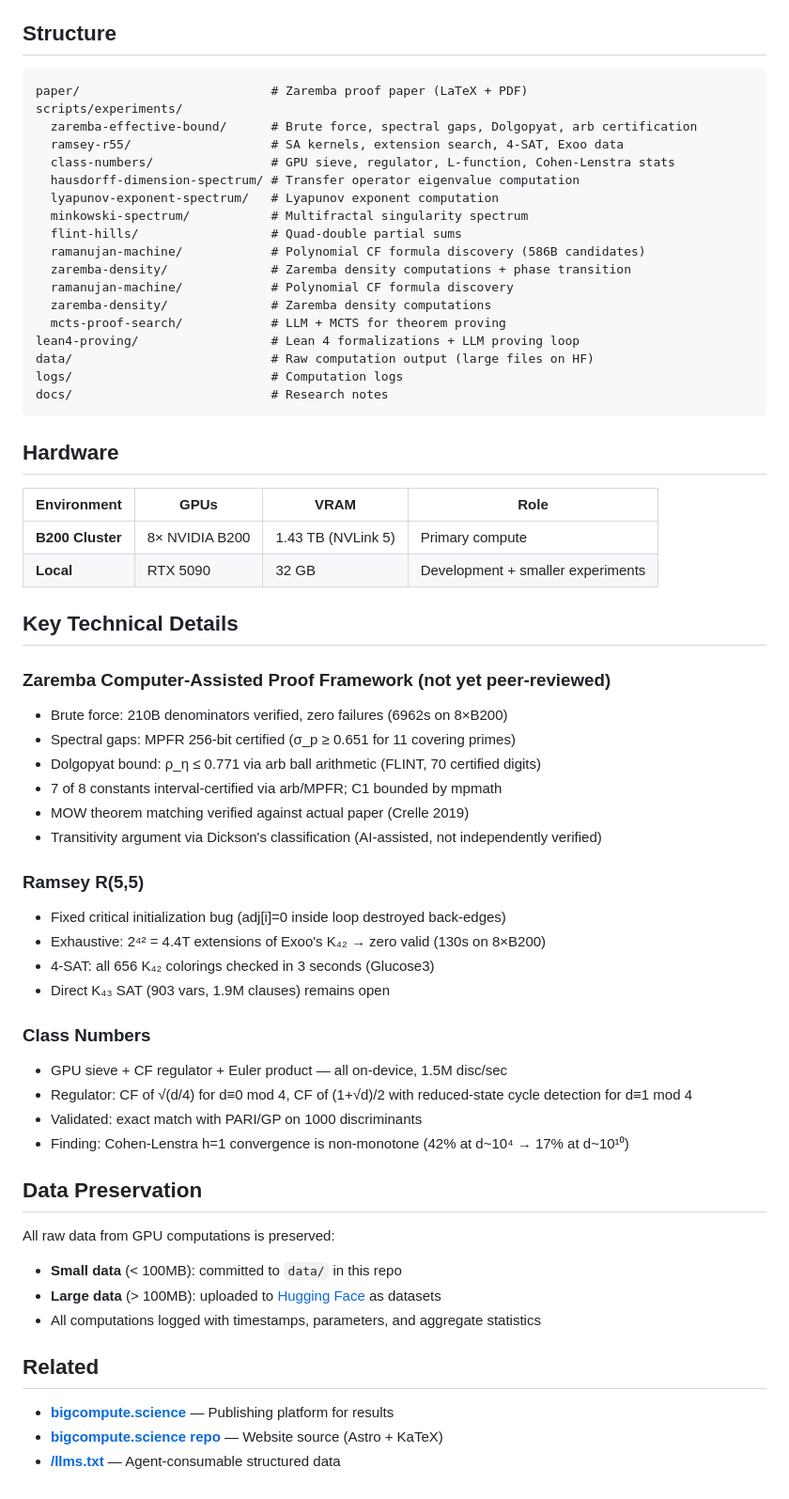
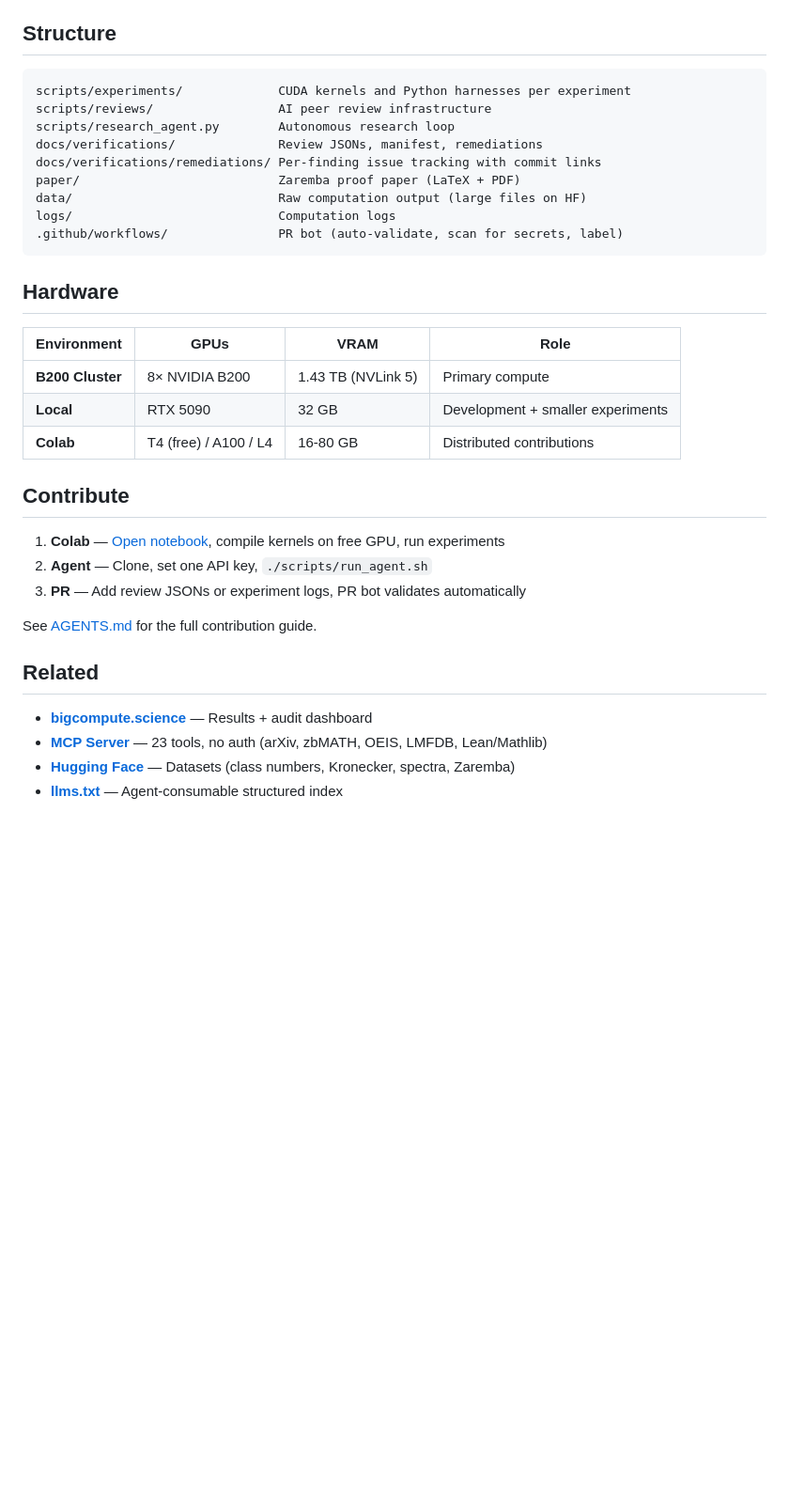
Before and after one commit to cahlen/idontknow, a Markdown page: README.md, the part around one of its changes. Shown at 94% size. GitHub-like rendering; blank space fills up the shorter version.

````diff
--- a/README.md
+++ b/README.md
@@ -25,24 +68,15 @@ Results published openly at [bigcompute.science](https://bigcompute.science). Ra
 ## Structure
 
 ```
-paper/                          # Zaremba proof paper (LaTeX + PDF)
-scripts/experiments/
-  zaremba-effective-bound/      # Brute force, spectral gaps, Dolgopyat, arb certification
-  ramsey-r55/                   # SA kernels, extension search, 4-SAT, Exoo data
-  class-numbers/                # GPU sieve, regulator, L-function, Cohen-Lenstra stats
-  hausdorff-dimension-spectrum/ # Transfer operator eigenvalue computation
-  lyapunov-exponent-spectrum/   # Lyapunov exponent computation
-  minkowski-spectrum/           # Multifractal singularity spectrum
-  flint-hills/                  # Quad-double partial sums
-  ramanujan-machine/            # Polynomial CF formula discovery (586B candidates)
-  zaremba-density/              # Zaremba density computations + phase transition
-  ramanujan-machine/            # Polynomial CF formula discovery
-  zaremba-density/              # Zaremba density computations
-  mcts-proof-search/            # LLM + MCTS for theorem proving
-lean4-proving/                  # Lean 4 formalizations + LLM proving loop
-data/                           # Raw computation output (large files on HF)
-logs/                           # Computation logs
-docs/                           # Research notes
+scripts/experiments/             CUDA kernels and Python harnesses per experiment
+scripts/reviews/                 AI peer review infrastructure
+scripts/research_agent.py        Autonomous research loop
+docs/verifications/              Review JSONs, manifest, remediations
+docs/verifications/remediations/ Per-finding issue tracking with commit links
+paper/                           Zaremba proof paper (LaTeX + PDF)
+data/                            Raw computation output (large files on HF)
+logs/                            Computation logs
+.github/workflows/               PR bot (auto-validate, scan for secrets, label)
 ```
 
 ## Hardware
@@ -51,38 +85,19 @@ docs/                           # Research notes
 |---|---|---|---|
 | **B200 Cluster** | 8× NVIDIA B200 | 1.43 TB (NVLink 5) | Primary compute |
 | **Local** | RTX 5090 | 32 GB | Development + smaller experiments |
+| **Colab** | T4 (free) / A100 / L4 | 16-80 GB | Distributed contributions |
 
-## Key Technical Details
+## Contribute
 
-### Zaremba Computer-Assisted Proof Framework (not yet peer-reviewed)
-- Brute force: 210B denominators verified, zero failures (6962s on 8×B200)
-- Spectral gaps: MPFR 256-bit certified (σ_p ≥ 0.651 for 11 covering primes)
-- Dolgopyat bound: ρ_η ≤ 0.771 via arb ball arithmetic (FLINT, 70 certified digits)
-- 7 of 8 constants interval-certified via arb/MPFR; C1 bounded by mpmath
-- MOW theorem matching verified against actual paper (Crelle 2019)
-- Transitivity argument via Dickson's classification (AI-assisted, not independently verified)
+1. **Colab** — [Open notebook](https://colab.research.google.com/github/cahlen/bigcompute.science/blob/main/public/notebooks/bigcompute_research_agent.ipynb), compile kernels on free GPU, run experiments
+2. **Agent** — Clone, set one API key, `./scripts/run_agent.sh`
+3. **PR** — Add review JSONs or experiment logs, PR bot validates automatically
 
-### Ramsey R(5,5)
-- Fixed critical initialization bug (adj[i]=0 inside loop destroyed back-edges)
-- Exhaustive: 2⁴² = 4.4T extensions of Exoo's K₄₂ → zero valid (130s on 8×B200)
-- 4-SAT: all 656 K₄₂ colorings checked in 3 seconds (Glucose3)
-- Direct K₄₃ SAT (903 vars, 1.9M clauses) remains open
-
-### Class Numbers
-- GPU sieve + CF regulator + Euler product — all on-device, 1.5M disc/sec
-- Regulator: CF of √(d/4) for d≡0 mod 4, CF of (1+√d)/2 with reduced-state cycle detection for d≡1 mod 4
-- Validated: exact match with PARI/GP on 1000 discriminants
-- Finding: Cohen-Lenstra h=1 convergence is non-monotone (42% at d~10⁴ → 17% at d~10¹⁰)
-
-## Data Preservation
-
-All raw data from GPU computations is preserved:
-- **Small data** (< 100MB): committed to `data/` in this repo
-- **Large data** (> 100MB): uploaded to [Hugging Face](https://huggingface.co/cahlen) as datasets
-- All computations logged with timestamps, parameters, and aggregate statistics
+See [AGENTS.md](AGENTS.md) for the full contribution guide.
 
 ## Related
 
-- **[bigcompute.science](https://bigcompute.science)** — Publishing platform for results
-- **[bigcompute.science repo](https://github.com/cahlen/bigcompute.science)** — Website source (Astro + KaTeX)
-- **[/llms.txt](https://bigcompute.science/llms.txt)** — Agent-consumable structured data
+- **[bigcompute.science](https://bigcompute.science)** — Results + audit dashboard
+- **[MCP Server](https://mcp.bigcompute.science/mcp)** — 23 tools, no auth (arXiv, zbMATH, OEIS, LMFDB, Lean/Mathlib)
+- **[Hugging Face](https://huggingface.co/cahlen)** — Datasets (class numbers, Kronecker, spectra, Zaremba)
+- **[llms.txt](https://bigcompute.science/llms.txt)** — Agent-consumable structured index
````
Also changed, not shown: other parts of README.md (+58 -15 lines).
